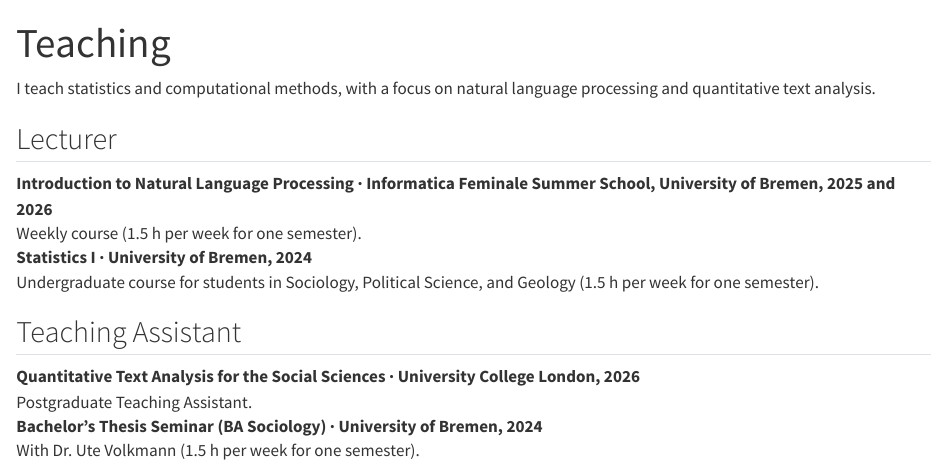
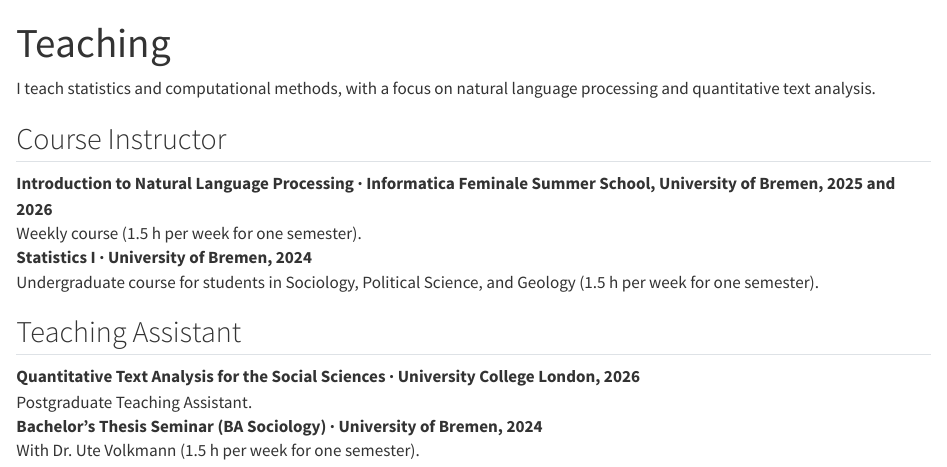
Before and after one commit to marathwe/marathwe.github.io, a Quarto document (teaching.qmd): the page in a window 1100 px wide, from its top. Rendered offline with R 4.5, knitr and Pandoc in place of Quarto, with nearby package versions.

Commit message:
Rename Lecturer to Course Instructor on teaching page

```diff
--- a/teaching.qmd
+++ b/teaching.qmd
@@ -5,7 +5,7 @@ title: "Teaching"
 I teach statistics and computational methods, with a focus on natural language
 processing and quantitative text analysis.
 
-## Lecturer
+## Course Instructor
 
 **Introduction to Natural Language Processing** · Informatica Feminale Summer School, University of Bremen, 2025 and 2026
 : Weekly course (1.5 h per week for one semester).
```
